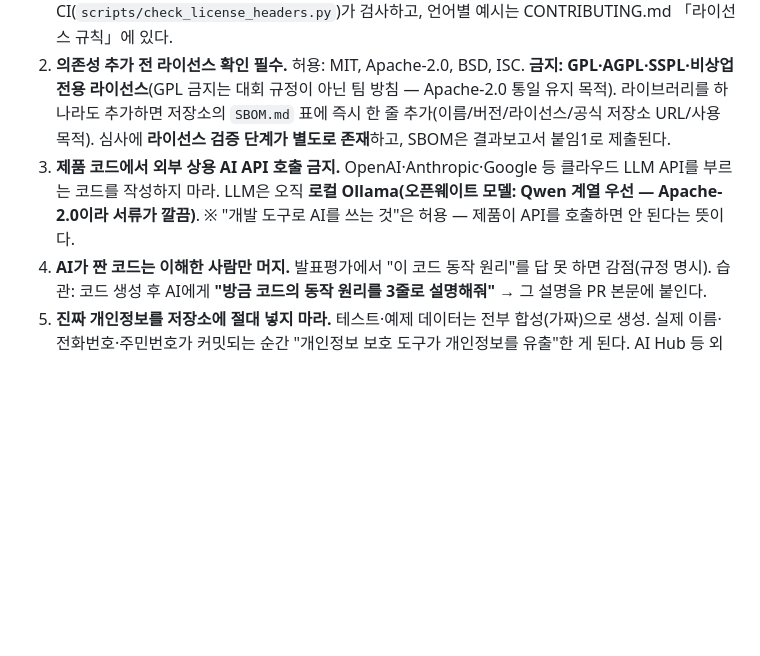
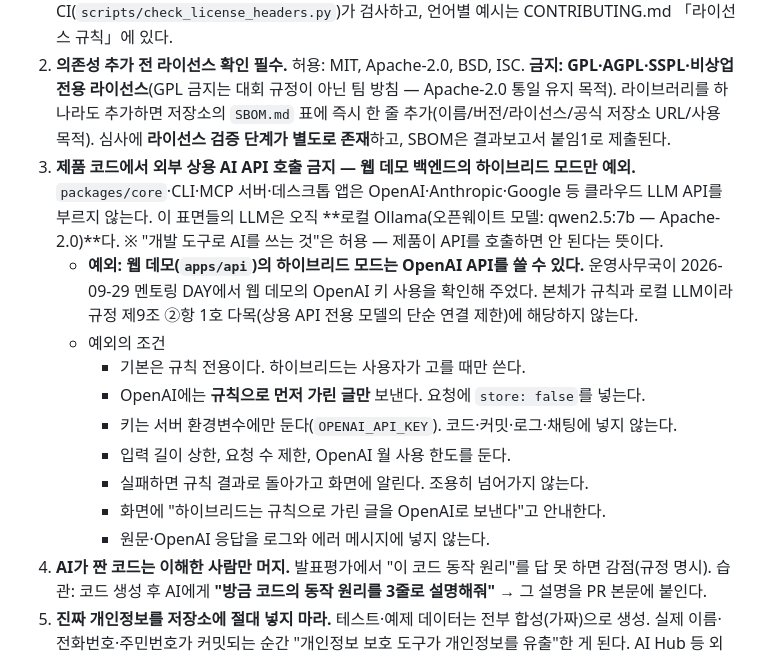
Before and after one commit to ChoHyeonChan/maskingtape, a Markdown page: CLAUDE.md, the part around the change. GitHub-like rendering; blank space fills up the shorter version.

Commit message:
docs(repo): 상용 AI API는 웹 데모 백엔드의 하이브리드 모드에서만 허용한다 (#544)
- 9/29 멘토링 DAY에서 운영사무국이 웹 데모의 OpenAI 키 사용을 확인했다. 본체가 규칙과
  로컬 LLM이라 규정 제9조 ②항 1호 다목에 해당하지 않는다.
- core·CLI·MCP·데스크톱은 지금처럼 로컬 전용. 예외 조건(기본은 규칙 전용, 규칙으로 가린
  글만 전송, store:false, 키는 서버 환경변수, 상한·요청 제한·월 한도, 실패 표시, 화면 안내,
  로그에 원문 금지)을 적는다.

Co-Authored-By: Claude Opus 5.5 <noreply@anthropic.com>

```diff
--- a/CLAUDE.md
+++ b/CLAUDE.md
@@ -13,7 +13,16 @@
 
 1. **라이선스는 Apache-2.0 하나로 통일.** 모든 새 파일은 이 라이선스로 작성. 다른 라이선스의 코드를 복사해 붙이지 마라 (스택오버플로/블로그 코드 포함 — AI에게 "처음부터 작성"을 시켜라). 새 소스 파일(`.py` `.ts` `.tsx` `.css` `.html` `.dart`) 맨 위에는 `SPDX-FileCopyrightText: 2026 The maskingtape Authors`와 `SPDX-License-Identifier: Apache-2.0` 두 줄을 언어별 주석으로 넣어라. CI(`scripts/check_license_headers.py`)가 검사하고, 언어별 예시는 CONTRIBUTING.md 「라이선스 규칙」에 있다.
 2. **의존성 추가 전 라이선스 확인 필수.** 허용: MIT, Apache-2.0, BSD, ISC. **금지: GPL·AGPL·SSPL·비상업 전용 라이선스**(GPL 금지는 대회 규정이 아닌 팀 방침 — Apache-2.0 통일 유지 목적). 라이브러리를 하나라도 추가하면 저장소의 `SBOM.md` 표에 즉시 한 줄 추가(이름/버전/라이선스/공식 저장소 URL/사용 목적). 심사에 **라이선스 검증 단계가 별도로 존재**하고, SBOM은 결과보고서 붙임1로 제출된다.
-3. **제품 코드에서 외부 상용 AI API 호출 금지.** OpenAI·Anthropic·Google 등 클라우드 LLM API를 부르는 코드를 작성하지 마라. LLM은 오직 **로컬 Ollama(오픈웨이트 모델: Qwen 계열 우선 — Apache-2.0이라 서류가 깔끔)**. ※ "개발 도구로 AI를 쓰는 것"은 허용 — 제품이 API를 호출하면 안 된다는 뜻이다.
+3. **제품 코드에서 외부 상용 AI API 호출 금지 — 웹 데모 백엔드의 하이브리드 모드만 예외.** `packages/core`·CLI·MCP 서버·데스크톱 앱은 OpenAI·Anthropic·Google 등 클라우드 LLM API를 부르지 않는다. 이 표면들의 LLM은 오직 **로컬 Ollama(오픈웨이트 모델: qwen2.5:7b — Apache-2.0)**다. ※ "개발 도구로 AI를 쓰는 것"은 허용 — 제품이 API를 호출하면 안 된다는 뜻이다.
+   - **예외: 웹 데모(`apps/api`)의 하이브리드 모드는 OpenAI API를 쓸 수 있다.** 운영사무국이 2026-09-29 멘토링 DAY에서 웹 데모의 OpenAI 키 사용을 확인해 주었다. 본체가 규칙과 로컬 LLM이라 규정 제9조 ②항 1호 다목(상용 API 전용 모델의 단순 연결 제한)에 해당하지 않는다.
+   - 예외의 조건
+     - 기본은 규칙 전용이다. 하이브리드는 사용자가 고를 때만 쓴다.
+     - OpenAI에는 **규칙으로 먼저 가린 글만** 보낸다. 요청에 `store: false`를 넣는다.
+     - 키는 서버 환경변수에만 둔다(`OPENAI_API_KEY`). 코드·커밋·로그·채팅에 넣지 않는다.
+     - 입력 길이 상한, 요청 수 제한, OpenAI 월 사용 한도를 둔다.
+     - 실패하면 규칙 결과로 돌아가고 화면에 알린다. 조용히 넘어가지 않는다.
+     - 화면에 "하이브리드는 규칙으로 가린 글을 OpenAI로 보낸다"고 안내한다.
+     - 원문·OpenAI 응답을 로그와 에러 메시지에 넣지 않는다.
 4. **AI가 짠 코드는 이해한 사람만 머지.** 발표평가에서 "이 코드 동작 원리"를 답 못 하면 감점(규정 명시). 습관: 코드 생성 후 AI에게 **"방금 코드의 동작 원리를 3줄로 설명해줘"** → 그 설명을 PR 본문에 붙인다.
 5. **진짜 개인정보를 저장소에 절대 넣지 마라.** 테스트·예제 데이터는 전부 합성(가짜)으로 생성. 실제 이름·전화번호·주민번호가 커밋되는 순간 "개인정보 보호 도구가 개인정보를 유출"한 게 된다. AI Hub 등 외부 데이터셋 원본도 재배포 제한 때문에 커밋 금지(로컬에서만 사용).
 6. **다른 프로젝트 코드 이식 금지.** 팀원이 다른 해커톤·과제·대회에서 만든 코드를 이 저장소로 가져오지 마라. 모든 코드는 이 대회 기간에 새로 작성한다 (중복수혜·모방 규정 대응).
```
Also changed, not shown: CONTRIBUTING.md (+1 -1 lines).
